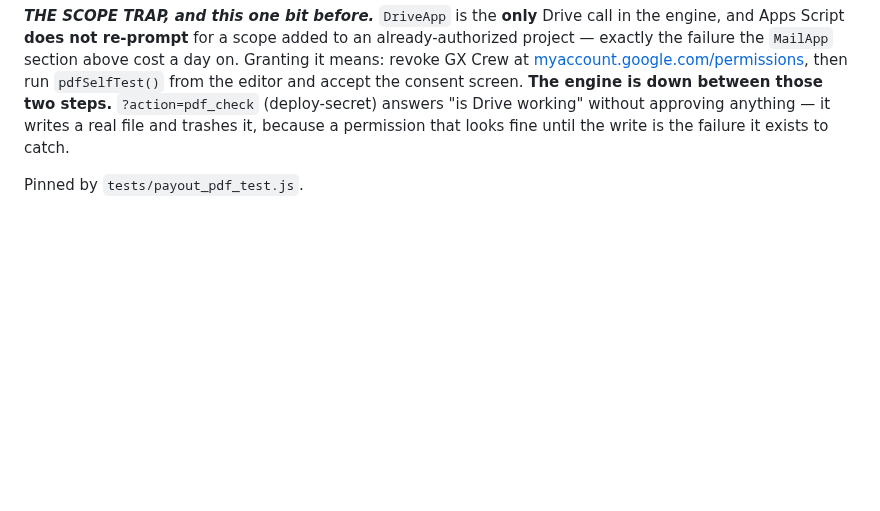
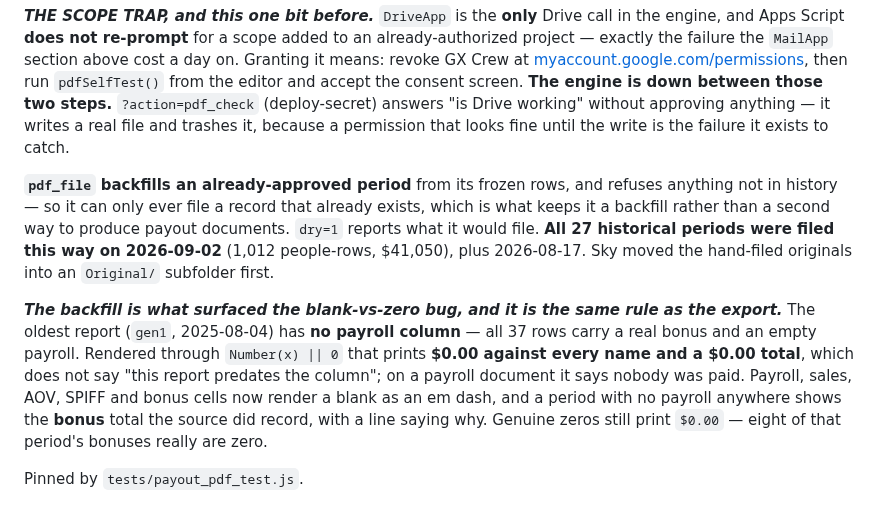
Before and after one commit to greencrosscanna/greencross-crew, a Markdown page: CLAUDE.md, the part around the change. GitHub-like rendering; blank space fills up the shorter version.

Commit message:
Record the historical backfill
All 27 historical periods filed (1,012 people-rows, $41,050), plus
2026-08-17. Sky moved the hand-filed originals into an Original/ subfolder,
which is why the dry run correctly reported none of those names present.

Co-Authored-By: Claude Opus 5 <noreply@anthropic.com>

```diff
--- a/CLAUDE.md
+++ b/CLAUDE.md
@@ -908,6 +908,20 @@ two steps.** `?action=pdf_check` (deploy-secret) answers "is Drive working" with
 anything — it writes a real file and trashes it, because a permission that looks fine until the
 write is the failure it exists to catch.
 
+**`pdf_file` backfills an already-approved period** from its frozen rows, and refuses anything not
+in history — so it can only ever file a record that already exists, which is what keeps it a
+backfill rather than a second way to produce payout documents. `dry=1` reports what it would file.
+**All 27 historical periods were filed this way on 2026-09-02** (1,012 people-rows, $41,050), plus
+2026-08-17. Sky moved the hand-filed originals into an `Original/` subfolder first.
+
+***The backfill is what surfaced the blank-vs-zero bug, and it is the same rule as the export.***
+The oldest report (`gen1`, 2025-08-04) has **no payroll column** — all 37 rows carry a real bonus and
+an empty payroll. Rendered through `Number(x) || 0` that prints **$0.00 against every name and a
+$0.00 total**, which does not say "this report predates the column"; on a payroll document it says
+nobody was paid. Payroll, sales, AOV, SPIFF and bonus cells now render a blank as an em dash, and a
+period with no payroll anywhere shows the **bonus** total the source did record, with a line saying
+why. Genuine zeros still print `$0.00` — eight of that period's bonuses really are zero.
+
 Pinned by `tests/payout_pdf_test.js`.
 
 ### Print PDF came out blank — two print stylesheets, and the wrong one won (2026-09-02)
```
